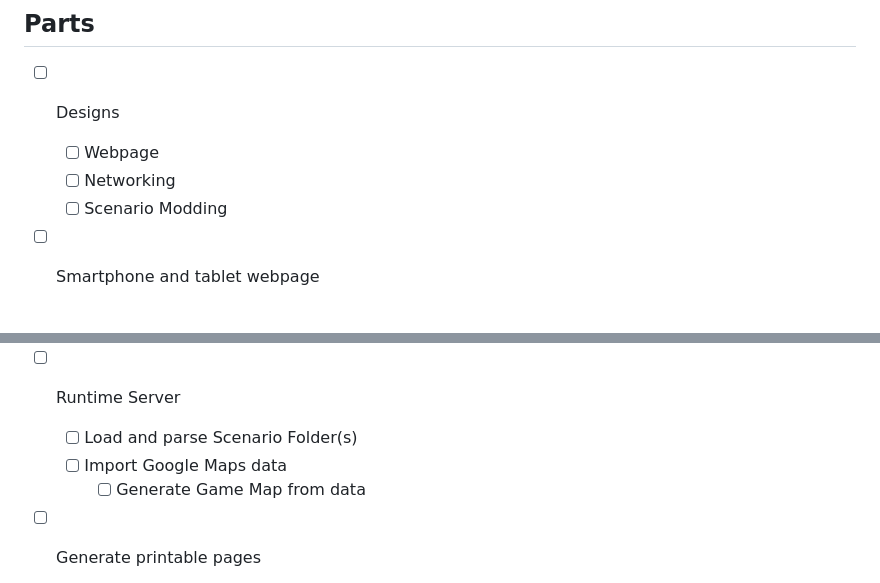
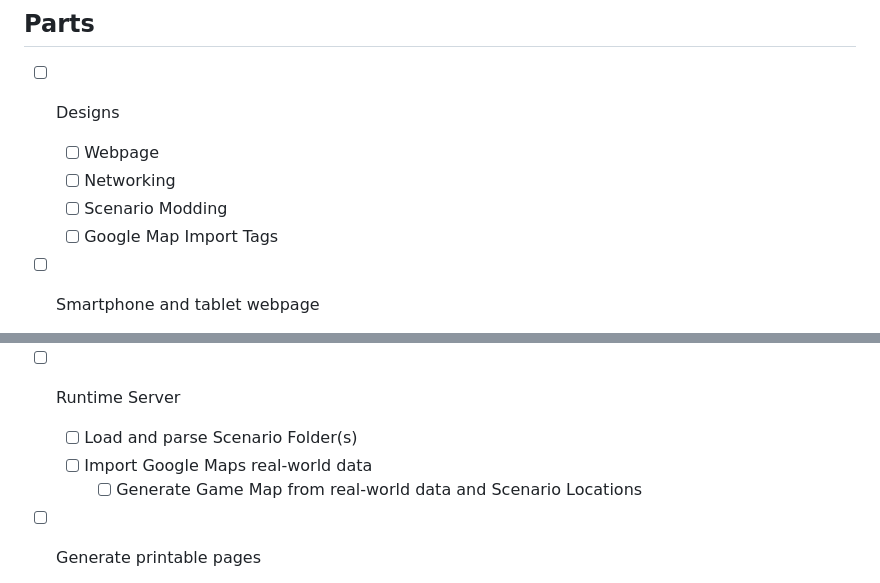
Before and after one commit to chingu-voyage7/Bears-Team-16, a Markdown page: docs/OUTLINE.md, 2 parts joined by grey strips. Rendered like a GitHub page.

```diff
--- a/docs/OUTLINE.md
+++ b/docs/OUTLINE.md
@@ -28,6 +28,7 @@ like if a NPC handcuffed you to a pipe.
   - [ ] Webpage
   - [ ] Networking
   - [ ] Scenario Modding
+  - [ ] Google Map Import Tags
 - [ ] Smartphone and tablet webpage
   - [ ] QR Code reader
   - [ ] Websockets or WebRTC to Server
@@ -36,8 +37,8 @@ like if a NPC handcuffed you to a pipe.
   - [ ] Play video clip
 - [ ] Runtime Server
   - [ ] Load and parse Scenario Folder(s)
-  - [ ] Import Google Maps data
-    - [ ] Generate Game Map from data
+  - [ ] Import Google Maps real-world data
+    - [ ] Generate Game Map from real-world data and Scenario Locations
 - [ ] Generate printable pages
   - [ ] Station QR Codes
   - [ ] Badges
```
Also changed, not shown: docs/PROJECT.md (+1 -3 lines), docs/README.md (+1 -0 lines), docs/images/floorplan.png (added).
